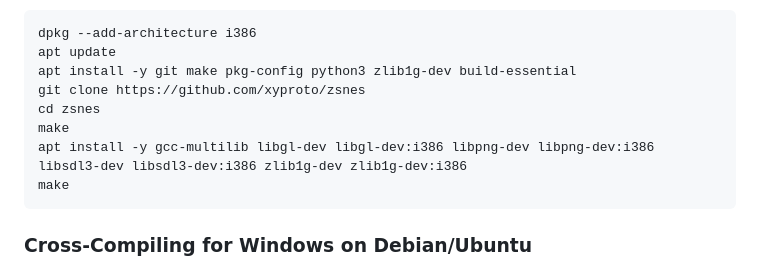
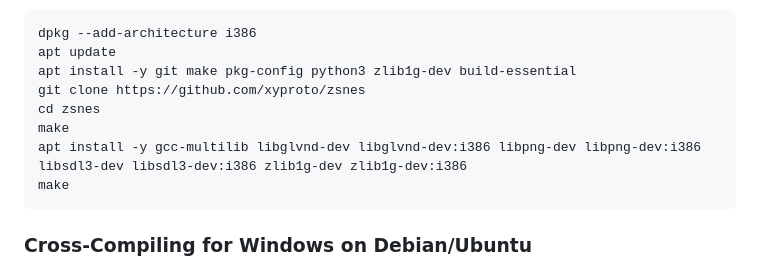
Before and after one commit to xyproto/zsnes, a Markdown page: README.md, the part around the change. Drawn GitHub-style.

Commit message:
Update packaging instructions for Debian/Ubuntu

````diff
--- a/README.md
+++ b/README.md
@@ -77,7 +77,7 @@ apt install -y git make pkg-config python3 zlib1g-dev build-essential
 git clone https://github.com/xyproto/zsnes
 cd zsnes
 make
-apt install -y gcc-multilib libgl-dev libgl-dev:i386 libpng-dev libpng-dev:i386 libsdl3-dev libsdl3-dev:i386 zlib1g-dev zlib1g-dev:i386
+apt install -y gcc-multilib libglvnd-dev libglvnd-dev:i386 libpng-dev libpng-dev:i386 libsdl3-dev libsdl3-dev:i386 zlib1g-dev zlib1g-dev:i386
 make
 ```
 
````
